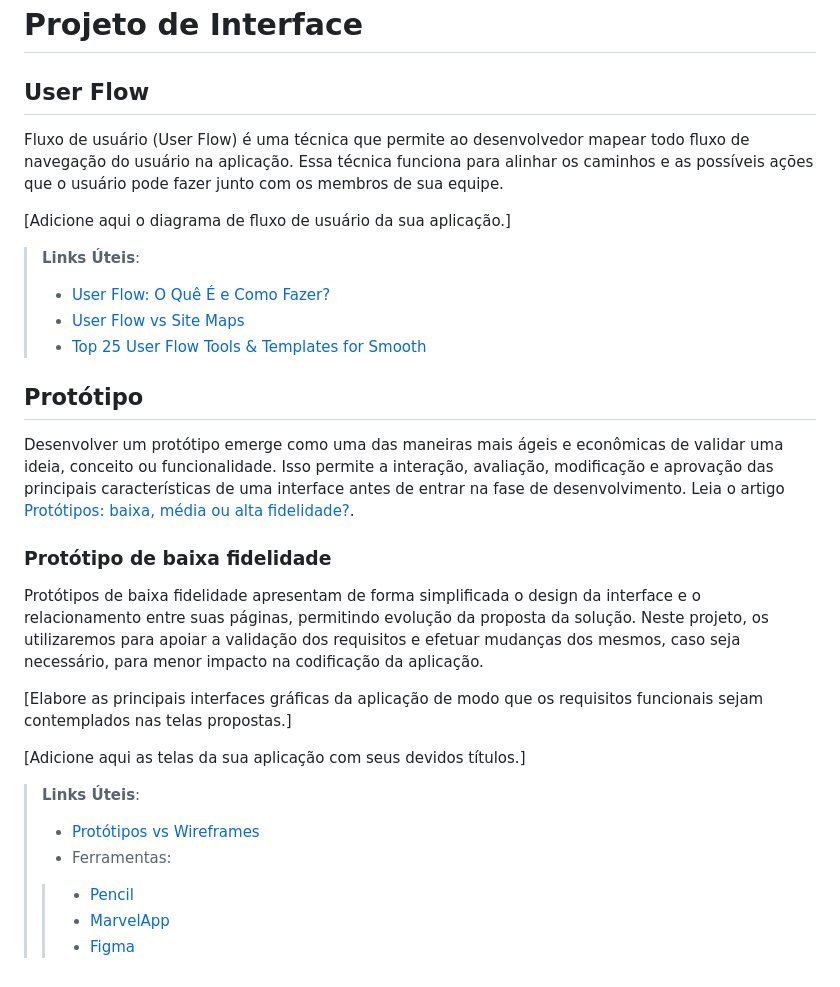
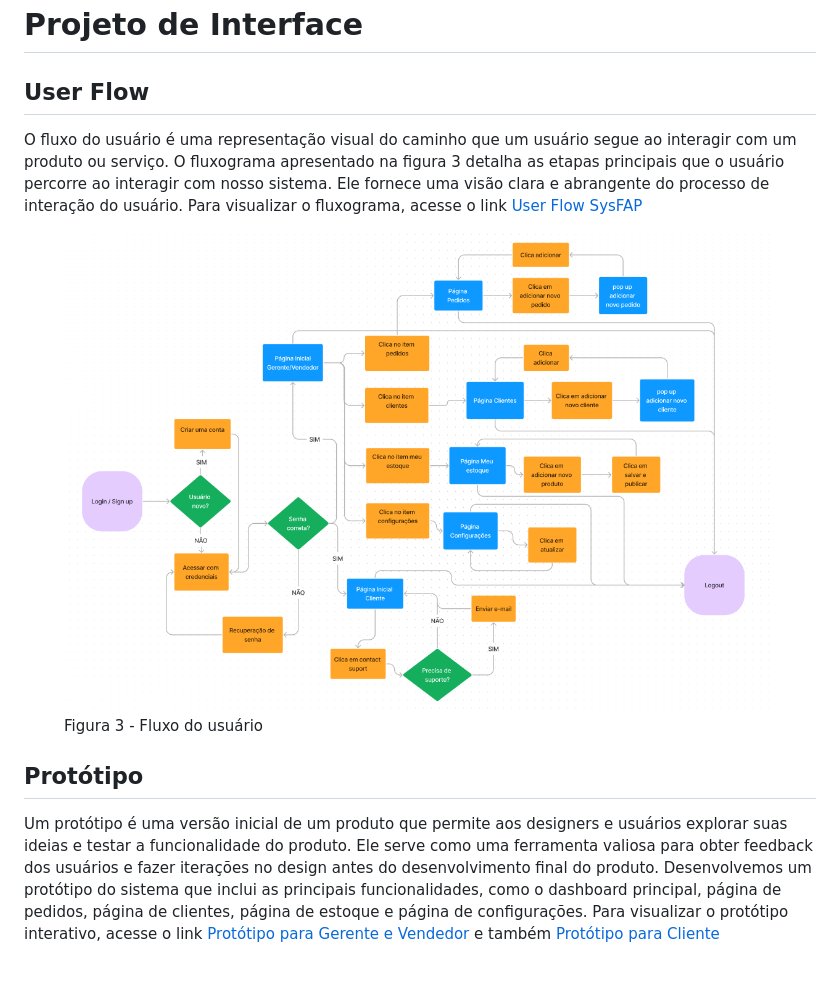
Before and after one commit to ICEI-PUC-Minas-PMV-ADS/pmv-ads-2024-1-e1-proj-web-t5-pmv-ads-2024-1-e1-projsysfap, a Markdown page: documentos/04-Projeto de Interface.md, the part around the change. GitHub-like rendering; pictures changed too: documentos/img/user_flow.png (added).

```diff
--- a/documentos/04-Projeto de Interface.md
+++ b/documentos/04-Projeto de Interface.md
@@ -2,31 +2,15 @@
 # Projeto de Interface
 
 ## User Flow
+O fluxo do usuário é uma representação visual do caminho que um usuário segue ao interagir com um produto ou serviço.
+O fluxograma apresentado na figura 3 detalha as etapas principais que o usuário percorre ao interagir com nosso sistema. Ele fornece uma visão clara e abrangente do processo de interação do usuário. Para visualizar o fluxograma, acesse o link [User Flow SysFAP](https://www.figma.com/file/o4ijwz06UwPZVSKFxsYxub/Untitled?type=whiteboard&node-id=0%3A1&t=ksly9s5fnlxNTF9x-1)
 
-Fluxo de usuário (User Flow) é uma técnica que permite ao desenvolvedor mapear todo fluxo de navegação do usuário na aplicação. Essa técnica funciona para alinhar os caminhos e as possíveis ações que o usuário pode fazer junto com os membros de sua equipe.
-
-[Adicione aqui o diagrama de fluxo de usuário da sua aplicação.]
-
-> **Links Úteis**:
-> - [User Flow: O Quê É e Como Fazer?](https://medium.com/7bits/fluxo-de-usu%C3%A1rio-user-flow-o-que-%C3%A9-como-fazer-79d965872534)
-> - [User Flow vs Site Maps](http://designr.com.br/sitemap-e-user-flow-quais-as-diferencas-e-quando-usar-cada-um/)
-> - [Top 25 User Flow Tools & Templates for Smooth](https://www.mockplus.com/blog/post/user-flow-tools)
+<figure>
+  <img src="/documentos/img/user_flow.png"
+    <figcaption>Figura 3 - Fluxo do usuário</figcaption>
+</figure>
 
 ## Protótipo
 
-Desenvolver um protótipo emerge como uma das maneiras mais ágeis e econômicas de validar uma ideia, conceito ou funcionalidade. Isso permite a interação, avaliação, modificação e aprovação das principais características de uma interface antes de entrar na fase de desenvolvimento. Leia o artigo [Protótipos: baixa, média ou alta fidelidade?](https://medium.com/ladies-that-ux-br/prot%C3%B3tipos-baixa-m%C3%A9dia-ou-alta-fidelidade-71d897559135).
-
-### Protótipo de baixa fidelidade
-
-Protótipos de baixa fidelidade apresentam de forma simplificada o design da interface e o relacionamento entre suas páginas, permitindo evolução da proposta da solução. Neste projeto, os utilizaremos para apoiar a validação dos requisitos e efetuar mudanças dos mesmos, caso seja necessário, para menor impacto na codificação da aplicação.
-
-[Elabore as principais interfaces gráficas da aplicação de modo que os requisitos funcionais sejam contemplados nas telas propostas.]
-
-[Adicione aqui as telas da sua aplicação com seus devidos títulos.]
-
-> **Links Úteis**:
-> - [Protótipos vs Wireframes](https://www.nngroup.com/videos/prototypes-vs-wireframes-ux-projects/)
->- Ferramentas:
->> - [Pencil](https://pencil.evolus.vn/)
->> - [MarvelApp](https://marvelapp.com/)
->> - [Figma](https://www.figma.com/)
+Um protótipo é uma versão inicial de um produto que permite aos designers e usuários explorar suas ideias e testar a funcionalidade do produto. Ele serve como uma ferramenta valiosa para obter feedback dos usuários e fazer iterações no design antes do desenvolvimento final do produto.
+Desenvolvemos um protótipo do sistema que inclui as principais funcionalidades, como o dashboard principal, página de pedidos, página de clientes, página de estoque e página de configurações. Para visualizar o protótipo interativo, acesse o link [Protótipo para Gerente e Vendedor](https://www.figma.com/proto/5iIWcF5O9eGL34Xta2qtAW/SysFAP?type=design&node-id=1-17620&t=mys8QL8t4bycfnFT-1&scaling=min-zoom&page-id=0%3A1&starting-point-node-id=1%3A17296&show-proto-sidebar=1&mode=design) e também [Protótipo para Cliente](https://www.figma.com/proto/5iIWcF5O9eGL34Xta2qtAW/SysFAP?type=design&node-id=78-9258&t=Ii15lbD9xBqCItGg-1&scaling=min-zoom&page-id=78%3A9256&mode=design)
```
Also changed, not shown: documentos/03-Metodologia.md (+23 -22 lines), documentos/img/kanban_board.png (added).
